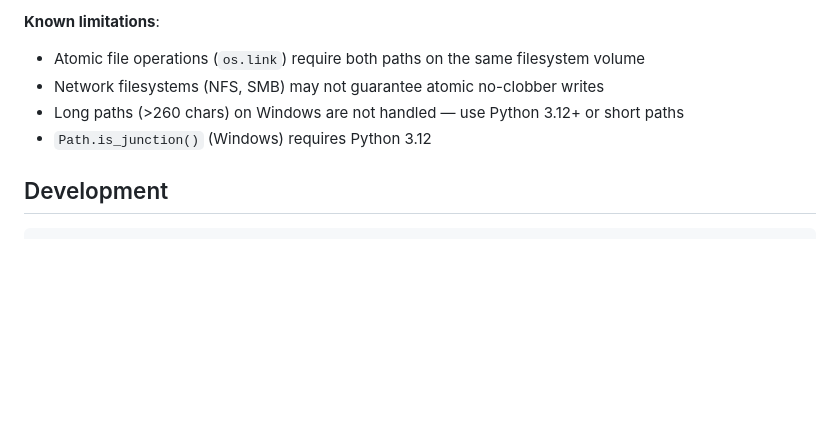
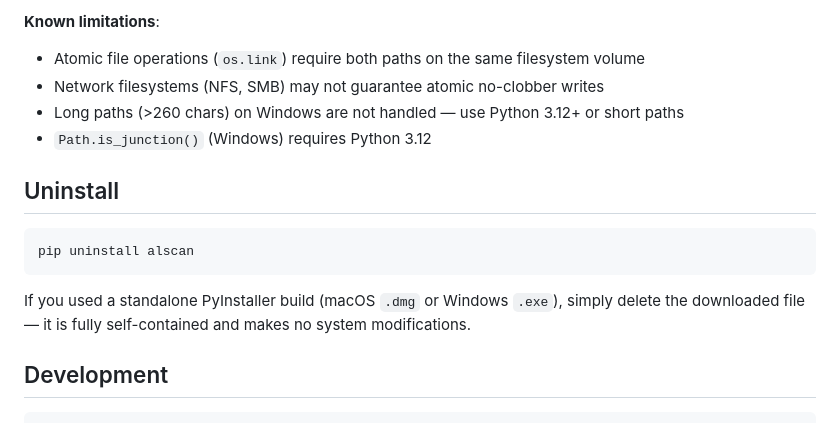
Before and after one commit to geoffmcc/alscan, a Markdown page: README.md, the part around the change. Drawn GitHub-style; blank space fills up the shorter version.

Commit message:
add uninstall instructions to README

````diff
--- a/README.md
+++ b/README.md
@@ -187,6 +187,14 @@ Review reports before sharing them.  Snapshots are stored locally in `.alscan/`
 - Long paths (>260 chars) on Windows are not handled — use Python 3.12+ or short paths
 - `Path.is_junction()` (Windows) requires Python 3.12
 
+## Uninstall
+
+```bash
+pip uninstall alscan
+```
+
+If you used a standalone PyInstaller build (macOS `.dmg` or Windows `.exe`), simply delete the downloaded file — it is fully self-contained and makes no system modifications.
+
 ## Development
 
 ```bash
````
